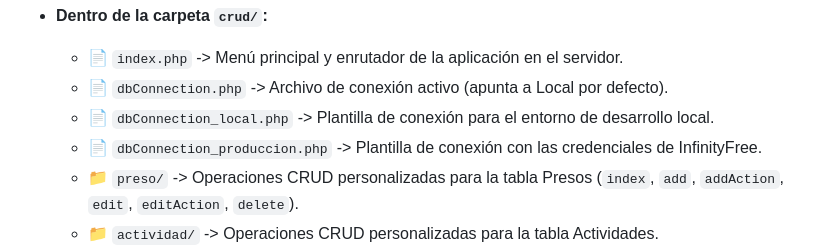
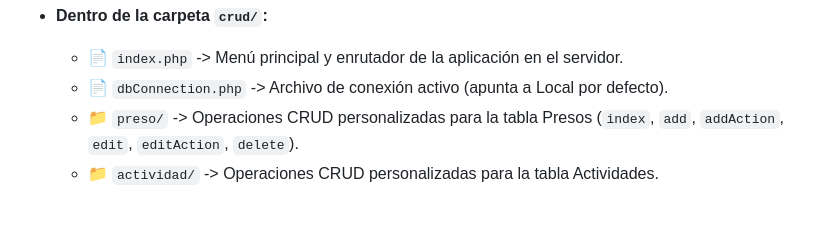
Before and after one commit to jaimeeecampoos/BD_CARCEL, a Markdown page: README.md, the part around the change. Rendered like a GitHub page; blank space fills up the shorter version.

```diff
--- a/README.md
+++ b/README.md
@@ -37,8 +37,6 @@ El proyecto se estructura de la siguiente manera en este repositorio:
 * **Dentro de la carpeta `crud/`:**
   * 📄 `index.php` -> Menú principal y enrutador de la aplicación en el servidor.
   * 📄 `dbConnection.php` -> Archivo de conexión activo (apunta a Local por defecto).
-  * 📄 `dbConnection_local.php` -> Plantilla de conexión para el entorno de desarrollo local.
-  * 📄 `dbConnection_produccion.php` -> Plantilla de conexión con las credenciales de InfinityFree.
   * 📁 `preso/` -> Operaciones CRUD personalizadas para la tabla Presos (`index`, `add`, `addAction`, `edit`, `editAction`, `delete`).
   * 📁 `actividad/` -> Operaciones CRUD personalizadas para la tabla Actividades.
   * 📁 `realiza/` -> Operaciones CRUD personalizadas para la tabla intermedia muchos a muchos.
```
